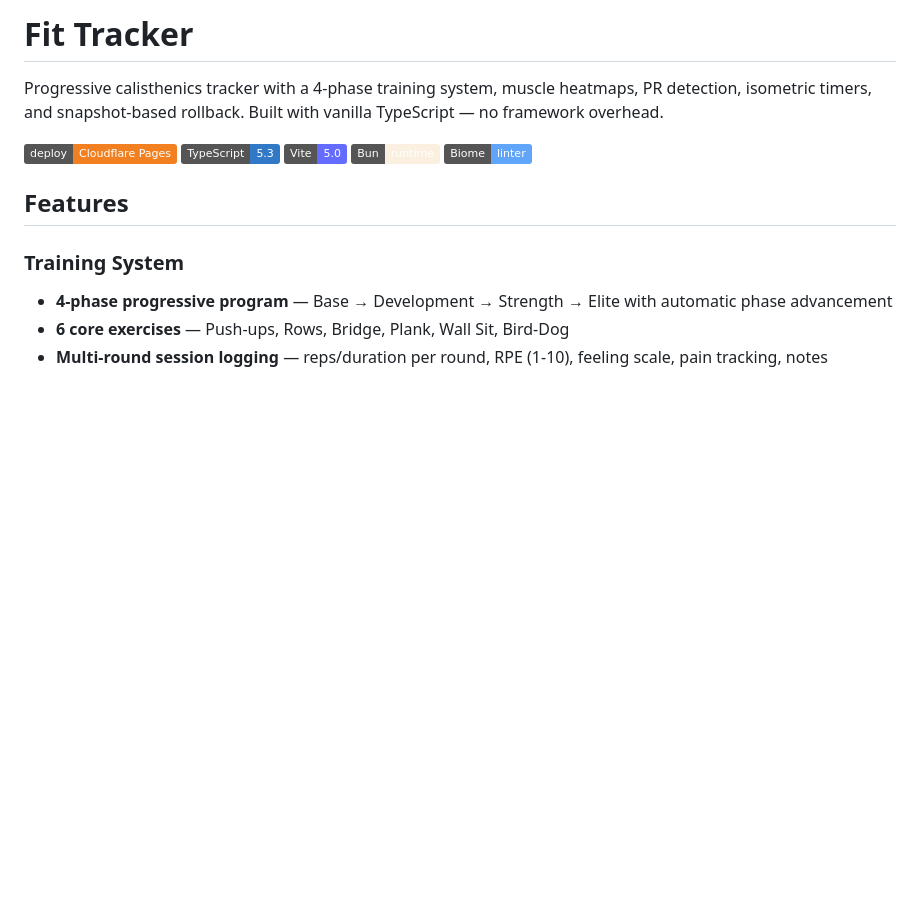
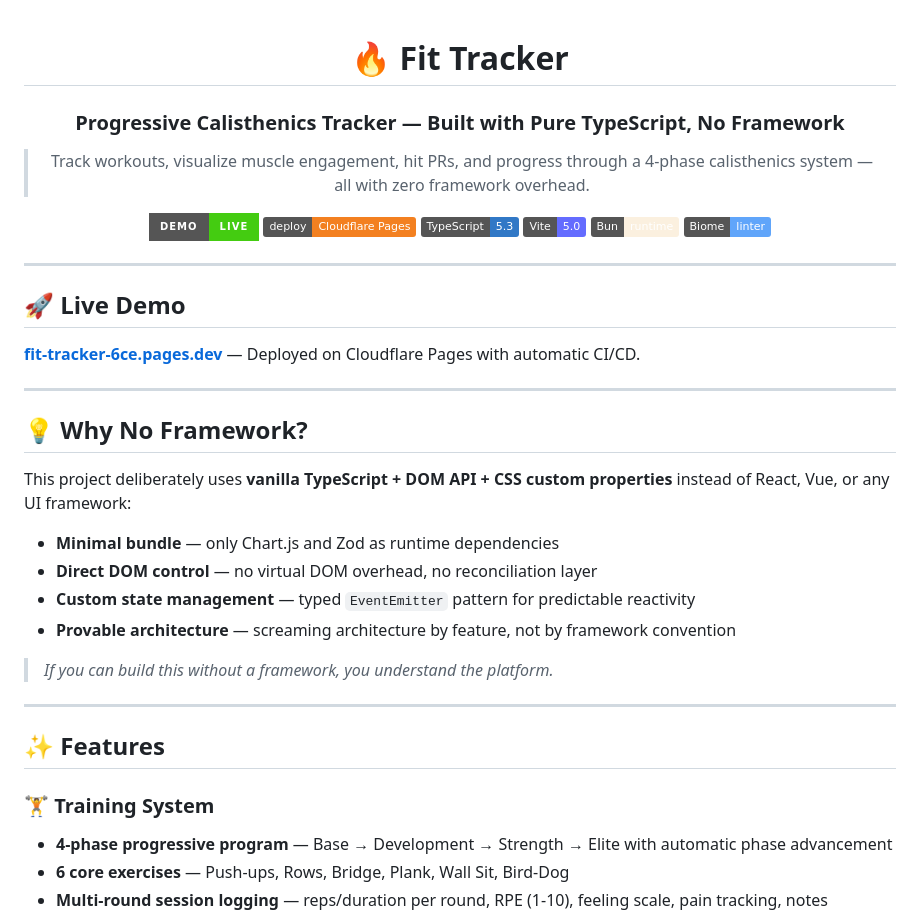
Before and after one commit to JNZader/fit-tracker, a Markdown page: README.md, the part around one of its changes. Drawn GitHub-style; badges without logos; blank space fills up the shorter version.

```diff
--- a/README.md
+++ b/README.md
@@ -1,16 +1,47 @@
-# Fit Tracker
+<div align="center">
 
-Progressive calisthenics tracker with a 4-phase training system, muscle heatmaps, PR detection, isometric timers, and snapshot-based rollback. Built with vanilla TypeScript — no framework overhead.
+# 🔥 Fit Tracker
 
+### Progressive Calisthenics Tracker — Built with **Pure TypeScript, No Framework**
+
+> Track workouts, visualize muscle engagement, hit PRs, and progress through a 4-phase calisthenics system — all with zero framework overhead.
+
+[![Live Demo](https://img.shields.io/badge/demo-live-brightgreen?style=for-the-badge)](https://fit-tracker-6ce.pages.dev)
 [![Deploy](https://img.shields.io/badge/deploy-Cloudflare%20Pages-F38020?logo=cloudflare&logoColor=white)](#)
 [![TypeScript](https://img.shields.io/badge/TypeScript-5.3-3178C6?logo=typescript&logoColor=white)](#)
 [![Vite](https://img.shields.io/badge/Vite-5.0-646CFF?logo=vite&logoColor=white)](#)
 [![Bun](https://img.shields.io/badge/Bun-runtime-FBF0DF?logo=bun&logoColor=black)](#)
 [![Biome](https://img.shields.io/badge/Biome-linter-60A5FA?logo=biome&logoColor=white)](#)
 
-## Features
+</div>
 
-### Training System
+---
+
+<!-- TODO: Add hero screenshot/GIF here — dashboard overview -->
+<!-- Recommended: 800x450 animated GIF showing heatmap + charts + timer -->
+
+## 🚀 Live Demo
+
+**[fit-tracker-6ce.pages.dev](https://fit-tracker-6ce.pages.dev)** — Deployed on Cloudflare Pages with automatic CI/CD.
+
+---
+
+## 💡 Why No Framework?
+
+This project deliberately uses **vanilla TypeScript + DOM API + CSS custom properties** instead of React, Vue, or any UI framework:
+
+- **Minimal bundle** — only Chart.js and Zod as runtime dependencies
+- **Direct DOM control** — no virtual DOM overhead, no reconciliation layer
+- **Custom state management** — typed `EventEmitter` pattern for predictable reactivity
+- **Provable architecture** — screaming architecture by feature, not by framework convention
+
+> *If you can build this without a framework, you understand the platform.*
+
+---
+
+## ✨ Features
+
+### 🏋️ Training System
 - **4-phase progressive program** — Base → Development → Strength → Elite with automatic phase advancement
 - **6 core exercises** — Push-ups, Rows, Bridge, Plank, Wall Sit, Bird-Dog
 - **Multi-round session logging** — reps/duration per round, RPE (1-10), feeling scale, pain tracking, notes
```
Also changed, not shown: other parts of README.md (+52 -34 lines).
